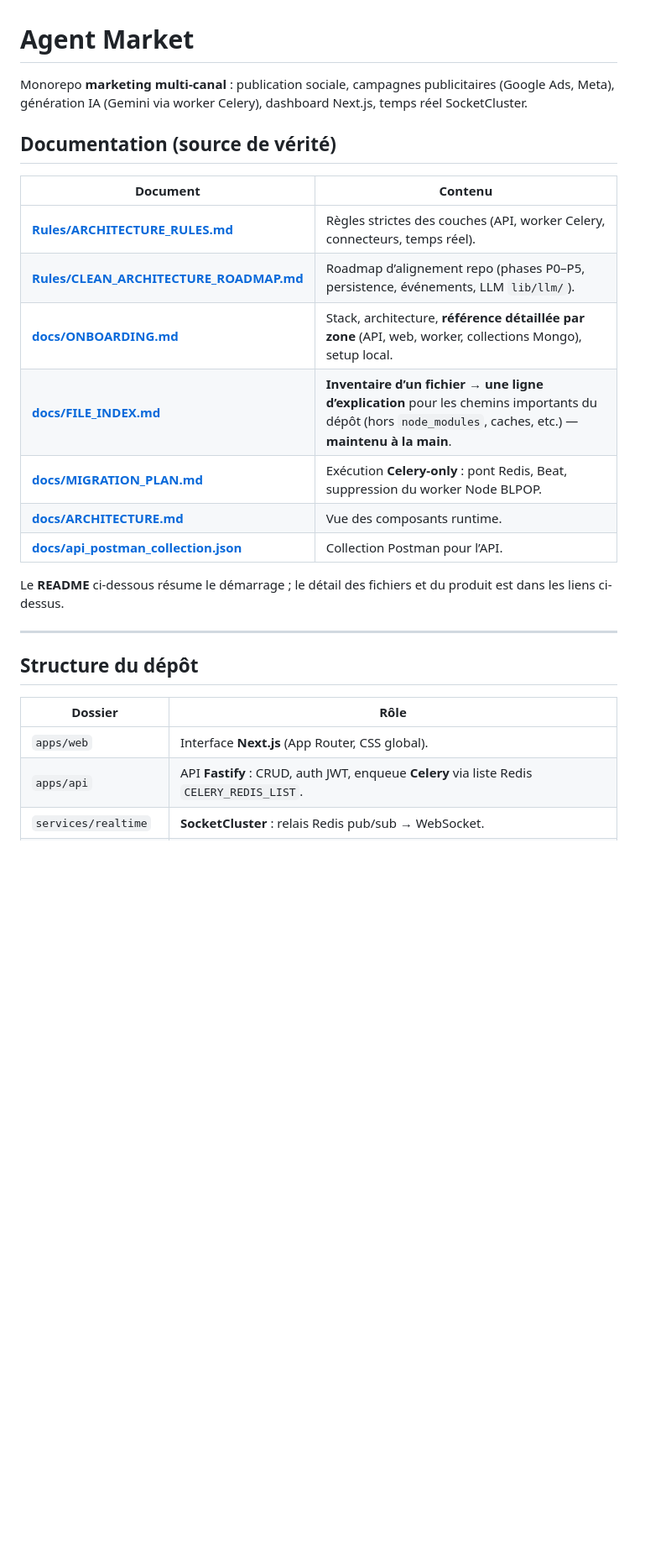
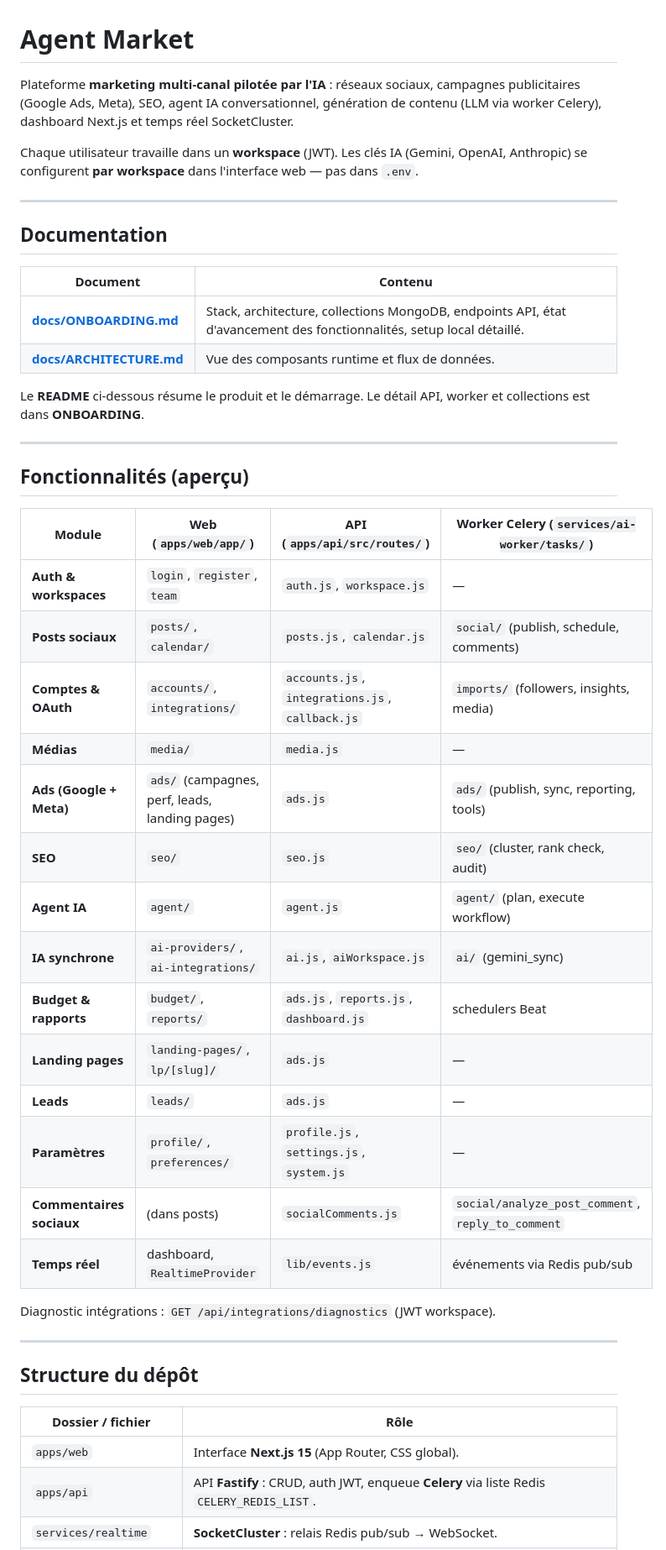
Before and after one commit to SonOfOgre666/agent-market, a Markdown page: README.md, the part around one of its changes. Shown at 84% size. GitHub-like rendering; blank space fills up the shorter version.

```diff
--- a/README.md
+++ b/README.md
@@ -1,27 +1,49 @@
 # Agent Market
 
-Monorepo **marketing multi-canal** : publication sociale, campagnes publicitaires (Google Ads, Meta), génération IA (Gemini via worker Celery), dashboard Next.js, temps réel SocketCluster.
+Plateforme **marketing multi-canal pilotée par l'IA** : réseaux sociaux, campagnes publicitaires (Google Ads, Meta), SEO, agent IA conversationnel, génération de contenu (LLM via worker Celery), dashboard Next.js et temps réel SocketCluster.
 
-## Documentation (source de vérité)
+Chaque utilisateur travaille dans un **workspace** (JWT). Les clés IA (Gemini, OpenAI, Anthropic) se configurent **par workspace** dans l'interface web — pas dans `.env`.
+
+---
+
+## Documentation
 
 | Document | Contenu |
 | -------- | ------- |
-| **[Rules/ARCHITECTURE_RULES.md](Rules/ARCHITECTURE_RULES.md)** | Règles strictes des couches (API, worker Celery, connecteurs, temps réel). |
-| **[Rules/CLEAN_ARCHITECTURE_ROADMAP.md](Rules/CLEAN_ARCHITECTURE_ROADMAP.md)** | Roadmap d’alignement repo (phases P0–P5, persistence, événements, LLM `lib/llm/`). |
-| **[docs/ONBOARDING.md](docs/ONBOARDING.md)** | Stack, architecture, **référence détaillée par zone** (API, web, worker, collections Mongo), setup local. |
-| **[docs/FILE_INDEX.md](docs/FILE_INDEX.md)** | **Inventaire d’un fichier → une ligne d’explication** pour les chemins importants du dépôt (hors `node_modules`, caches, etc.) — **maintenu à la main**. |
-| **[docs/MIGRATION_PLAN.md](docs/MIGRATION_PLAN.md)** | Exécution **Celery-only** : pont Redis, Beat, suppression du worker Node BLPOP. |
-| **[docs/ARCHITECTURE.md](docs/ARCHITECTURE.md)** | Vue des composants runtime. |
-| **[docs/api_postman_collection.json](docs/api_postman_collection.json)** | Collection Postman pour l’API. |
+| **[docs/ONBOARDING.md](docs/ONBOARDING.md)** | Stack, architecture, collections MongoDB, endpoints API, état d'avancement des fonctionnalités, setup local détaillé. |
+| **[docs/ARCHITECTURE.md](docs/ARCHITECTURE.md)** | Vue des composants runtime et flux de données. |
 
-Le **README** ci-dessous résume le démarrage ; le détail des fichiers et du produit est dans les liens ci-dessus.
+Le **README** ci-dessous résume le produit et le démarrage. Le détail API, worker et collections est dans **ONBOARDING**.
+
+---
+
+## Fonctionnalités (aperçu)
+
+| Module | Web (`apps/web/app/`) | API (`apps/api/src/routes/`) | Worker Celery (`services/ai-worker/tasks/`) |
+| ------ | --------------------- | ---------------------------- | ------------------------------------------- |
+| **Auth & workspaces** | `login`, `register`, `team` | `auth.js`, `workspace.js` | — |
+| **Posts sociaux** | `posts/`, `calendar/` | `posts.js`, `calendar.js` | `social/` (publish, schedule, comments) |
+| **Comptes & OAuth** | `accounts/`, `integrations/` | `accounts.js`, `integrations.js`, `callback.js` | `imports/` (followers, insights, media) |
+| **Médias** | `media/` | `media.js` | — |
+| **Ads (Google + Meta)** | `ads/` (campagnes, perf, leads, landing pages) | `ads.js` | `ads/` (publish, sync, reporting, tools) |
+| **SEO** | `seo/` | `seo.js` | `seo/` (cluster, rank check, audit) |
+| **Agent IA** | `agent/` | `agent.js` | `agent/` (plan, execute workflow) |
+| **IA synchrone** | `ai-providers/`, `ai-integrations/` | `ai.js`, `aiWorkspace.js` | `ai/` (gemini_sync) |
+| **Budget & rapports** | `budget/`, `reports/` | `ads.js`, `reports.js`, `dashboard.js` | schedulers Beat |
+| **Landing pages** | `landing-pages/`, `lp/[slug]/` | `ads.js` | — |
+| **Leads** | `leads/` | `ads.js` | — |
+| **Paramètres** | `profile/`, `preferences/` | `profile.js`, `settings.js`, `system.js` | — |
+| **Commentaires sociaux** | (dans posts) | `socialComments.js` | `social/analyze_post_comment`, `reply_to_comment` |
+| **Temps réel** | dashboard, `RealtimeProvider` | `lib/events.js` | événements via Redis pub/sub |
+
+Diagnostic intégrations : `GET /api/integrations/diagnostics` (JWT workspace).
 
 ---
 
 ## Structure du dépôt
 
-| Dossier | Rôle |
-| ------- | ---- |
-| `apps/web` | Interface **Next.js** (App Router, CSS global). |
+| Dossier / fichier | Rôle |
+| ----------------- | ---- |
+| `apps/web` | Interface **Next.js 15** (App Router, CSS global). |
 | `apps/api` | API **Fastify** : CRUD, auth JWT, enqueue **Celery** via liste Redis `CELERY_REDIS_LIST`. |
 | `services/realtime` | **SocketCluster** : relais Redis pub/sub → WebSocket. |
```
Also changed, not shown: other parts of README.md (+110 -87 lines).
